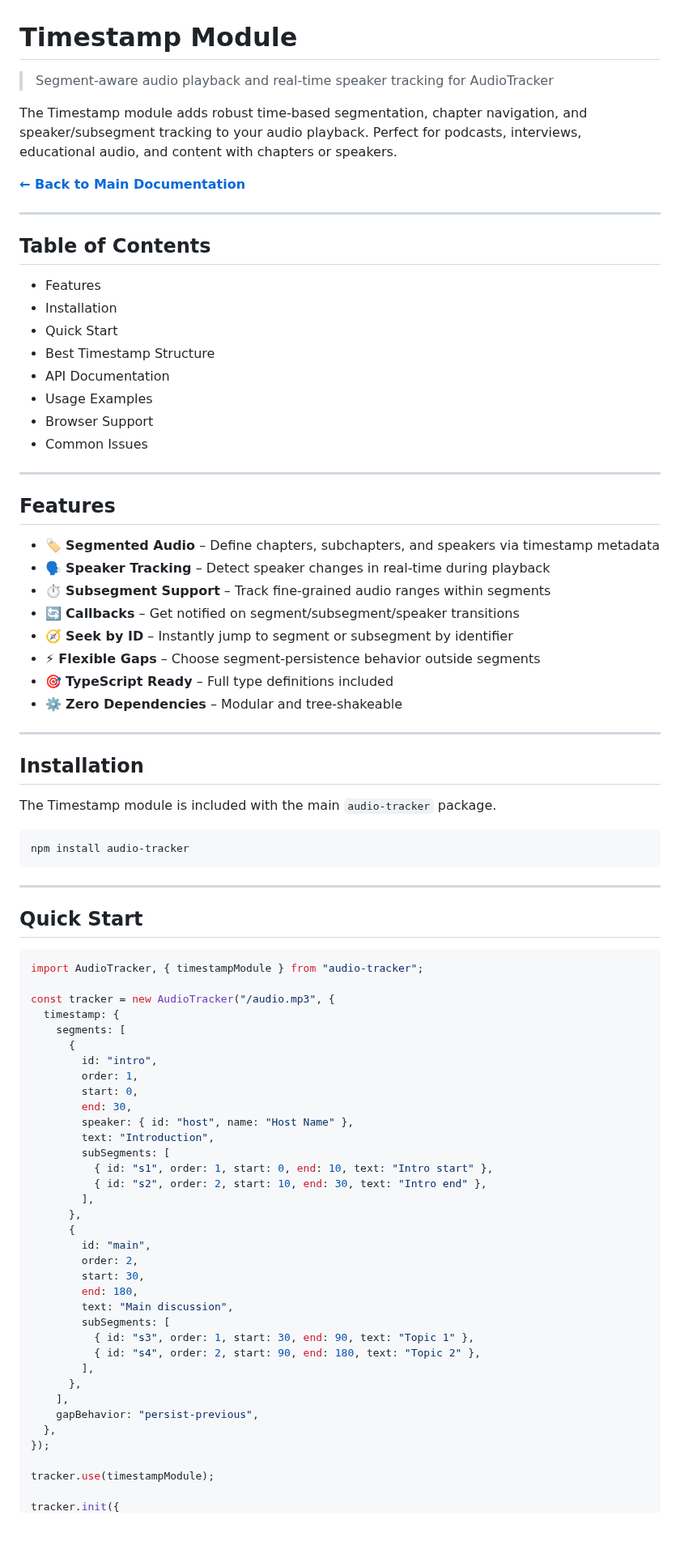
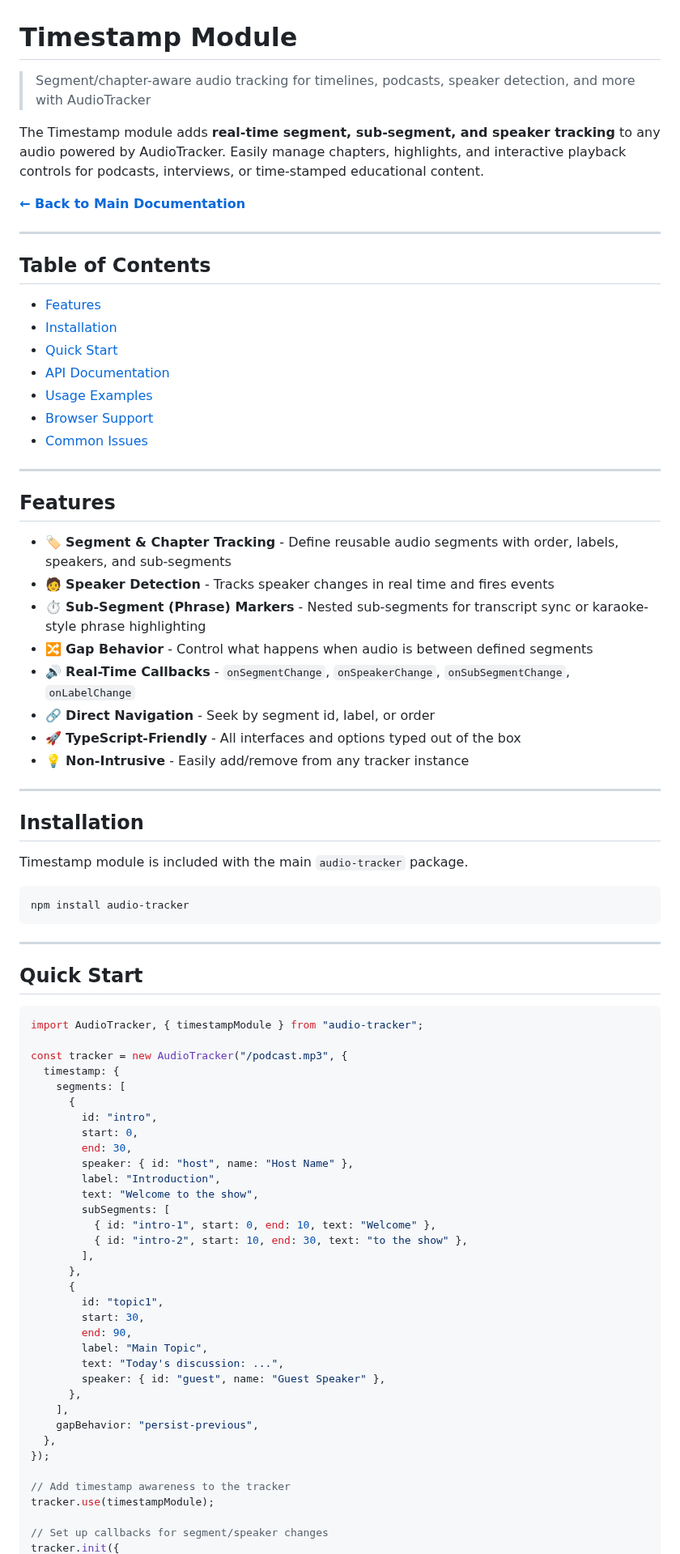
Before and after one commit to tvicky7x/audio-tracker, a Markdown page: src/modules/timestamp.md, the part around one of its changes. Shown at 81% size. Drawn GitHub-style; blank space fills up the shorter version.

Commit message:
timestamp readme added

````diff
--- a/src/modules/timestamp.md
+++ b/src/modules/timestamp.md
@@ -1,8 +1,8 @@
 # Timestamp Module
 
-> Segment-aware audio playback and real-time speaker tracking for AudioTracker
+> Segment/chapter-aware audio tracking for timelines, podcasts, speaker detection, and more with AudioTracker
 
-The Timestamp module adds robust time-based segmentation, chapter navigation, and speaker/subsegment tracking to your audio playback. Perfect for podcasts, interviews, educational audio, and content with chapters or speakers.
+The Timestamp module adds **real-time segment, sub-segment, and speaker tracking** to any audio powered by AudioTracker. Easily manage chapters, highlights, and interactive playback controls for podcasts, interviews, or time-stamped educational content.
 
 **[← Back to Main Documentation](https://github.com/tvicky7x/audio-tracker#readme)**
 
@@ -10,33 +10,32 @@ The Timestamp module adds robust time-based segmentation, chapter navigation, an
 
 ## Table of Contents
 
-- Features
-- Installation
-- Quick Start
-- Best Timestamp Structure
-- API Documentation
-- Usage Examples
-- Browser Support
-- Common Issues
+- [Features](#features)
+- [Installation](#installation)
+- [Quick Start](#quick-start)
+- [API Documentation](#api-documentation)
+- [Usage Examples](#usage-examples)
+- [Browser Support](#browser-support)
+- [Common Issues](#common-issues)
 
 ---
 
 ## Features
 
-- 🏷 **Segmented Audio** – Define chapters, subchapters, and speakers via timestamp metadata
-- 🗣 **Speaker Tracking** – Detect speaker changes in real-time during playback
-- ⏱ **Subsegment Support** – Track fine-grained audio ranges within segments
-- 🔄 **Callbacks** – Get notified on segment/subsegment/speaker transitions
-- 🧭 **Seek by ID** – Instantly jump to segment or subsegment by identifier
-- ⚡ **Flexible Gaps** – Choose segment-persistence behavior outside segments
-- 🎯 **TypeScript Ready** – Full type definitions included
-- ⚙️ **Zero Dependencies** – Modular and tree-shakeable
+- 🏷️ **Segment & Chapter Tracking** - Define reusable audio segments with order, labels, speakers, and sub-segments
+- 🧑 **Speaker Detection** - Tracks speaker changes in real time and fires events
+- ⏱️ **Sub-Segment (Phrase) Markers** - Nested sub-segments for transcript sync or karaoke-style phrase highlighting
+- 🔀 **Gap Behavior** - Control what happens when audio is between defined segments
+- 🔊 **Real-Time Callbacks** - `onSegmentChange`, `onSpeakerChange`, `onSubSegmentChange`, `onLabelChange`
+- 🔗 **Direct Navigation** - Seek by segment id, label, or order
+- 🚀 **TypeScript-Friendly** - All interfaces and options typed out of the box
+- 💡 **Non-Intrusive** - Easily add/remove from any tracker instance
 
 ---
 
 ## Installation
 
-The Timestamp module is included with the main `audio-tracker` package.
+Timestamp module is included with the main `audio-tracker` package.
 
 ```bash
 npm install audio-tracker
@@ -49,37 +48,36 @@ npm install audio-tracker
 ```typescript
 import AudioTracker, { timestampModule } from "audio-tracker";
 
-const tracker = new AudioTracker("/audio.mp3", {
+const tracker = new AudioTracker("/podcast.mp3", {
   timestamp: {
     segments: [
       {
         id: "intro",
-        order: 1,
         start: 0,
         end: 30,
         speaker: { id: "host", name: "Host Name" },
-        text: "Introduction",
+        label: "Introduction",
+        text: "Welcome to the show",
         subSegments: [
-          { id: "s1", order: 1, start: 0, end: 10, text: "Intro start" },
-          { id: "s2", order: 2, start: 10, end: 30, text: "Intro end" },
+          { id: "intro-1", start: 0, end: 10, text: "Welcome" },
+          { id: "intro-2", start: 10, end: 30, text: "to the show" },
         ],
       },
       {
-        id: "main",
-        order: 2,
+        id: "topic1",
         start: 30,
-        end: 180,
-        text: "Main discussion",
-        subSegments: [
-          { id: "s3", order: 1, start: 30, end: 90, text: "Topic 1" },
-          { id: "s4", order: 2, start: 90, end: 180, text: "Topic 2" },
-        ],
+        end: 90,
+        label: "Main Topic",
+        text: "Today's discussion: ...",
+        speaker: { id: "guest", name: "Guest Speaker" },
       },
     ],
     gapBehavior: "persist-previous",
   },
 });
 
+// Add timestamp awareness to the tracker
 tracker.use(timestampModule);
 
+// Set up callbacks for segment/speaker changes
 tracker.init({
````
Also changed, not shown: other parts of src/modules/timestamp.md (+175 -196 lines).
